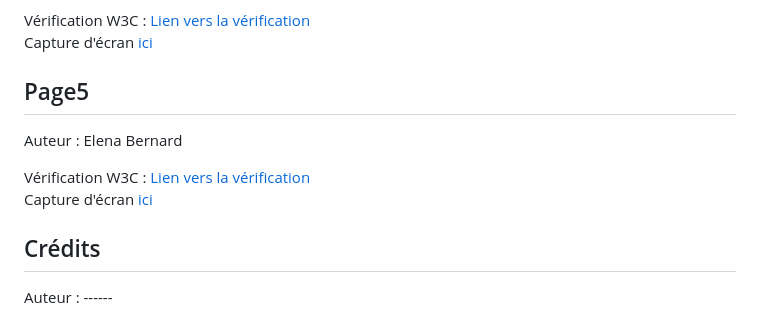
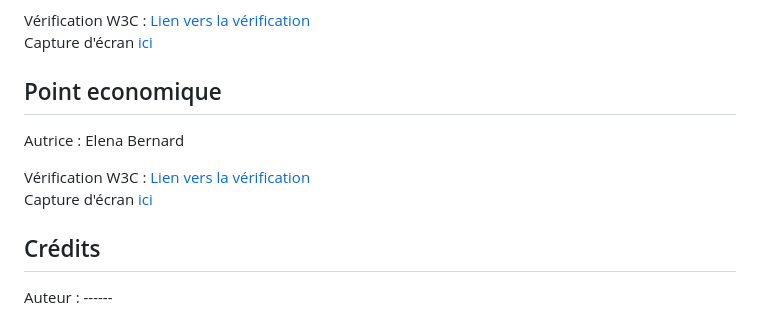
Before and after one commit to MaikenDANGELO/LesArkaneDuStudio, a Markdown page: README.md, the part around the change printed below. Drawn GitHub-style.

```diff
--- a/README.md
+++ b/README.md
@@ -61,8 +61,8 @@ Auteur : Maïken D'Angelo
 Vérification W3C : [Lien vers la vérification](https://validator.w3.org/nu/?useragent=Validator.nu%2FLV+http%3A%2F%2Fvalidator.w3.org%2Fservices&acceptlanguage=&doc=https%3A%2F%2Fmaikendangelo.github.io%2FLesArkaneDuStudio%2Fenvironnement.html)
 Capture d'écran [ici](https://github.com/MaikenDANGELO/LesArkaneDuStudio/blob/main/images/W3C/W3C%20environnement.png)
 
-## Page5
+## Point economique
 
-Auteur : Elena Bernard
+Autrice : Elena Bernard
 
 Vérification W3C : [Lien vers la vérification](https://validator.w3.org/nu/?doc=https%3A%2F%2Fmaikendangelo.github.io%2FLesArkaneDuStudio%2Fpointeconomique.html)
```
Also changed, not shown: other parts of README.md (+1 -1 lines).
